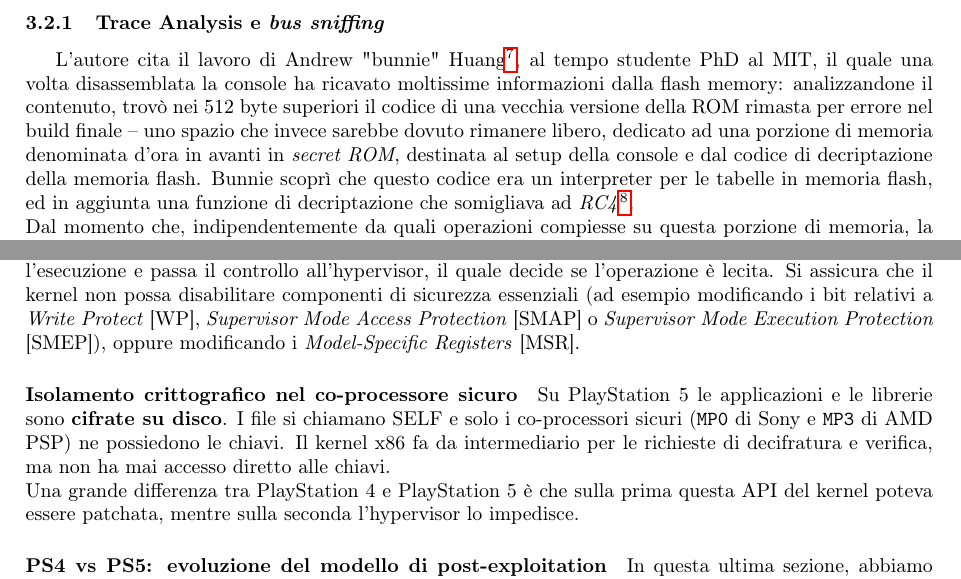
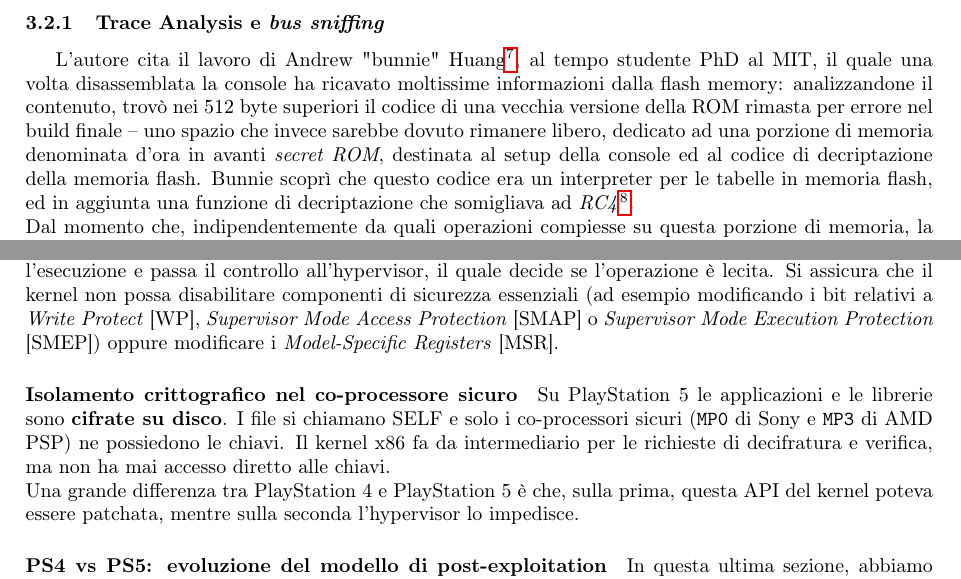
Before and after one commit to ecicciarella/software_security_course_UniVr, a LaTeX document (report latex/main.tex, which reads report latex/architetture_moderne.tex, report latex/crittografia_white_box.tex): two parts of pages 8 and 12 of 14, joined at a grey line, cut so that both start at the same text. Compiled offline with pdfLaTeX.

Commit message:
Corretti alcuni typo

```diff
--- a/report latex/architetture_moderne.tex
+++ b/report latex/architetture_moderne.tex
@@ -17,11 +17,11 @@ La XOM, inoltre, non può essere disabilitata con \textit{kernel R/W} arbitrarie
 L'hypervisor di PlayStation~5 è un monitor di sicurezza che intercetta le azioni sensibili del kernel guest. Sfrutta l'AMD SVM (AMD \textit{Secure Virtual Machine/Virtualization}), la tecnologia AMD per la virtualizzazione dell'hardware-backend,
 per dare vita ad una vera e propria \textit{Virtualization-Based security} per le console.\\
 Ogni volta che il kernel tenta di eseguire una azione sensibile, l'hardware genera un \texttt{VMEXIT}: interrompe l'esecuzione e passa il controllo all'hypervisor, il quale decide se l'operazione è lecita.
-Si assicura che il kernel non possa disabilitare componenti di sicurezza essenziali (ad esempio modificando i bit relativi a \textit{Write Protect} [WP], \textit{Supervisor Mode Access Protection} [SMAP] o \textit{Supervisor Mode Execution Protection} [SMEP]), oppure modificando i \textit{Model-Specific Registers} [MSR].
+Si assicura che il kernel non possa disabilitare componenti di sicurezza essenziali (ad esempio modificando i bit relativi a \textit{Write Protect} [WP], \textit{Supervisor Mode Access Protection} [SMAP] o \textit{Supervisor Mode Execution Protection} [SMEP]) oppure modificare i \textit{Model-Specific Registers} [MSR].
 
 \paragraph{Isolamento crittografico nel co-processore sicuro}
 Su PlayStation~5 le applicazioni e le librerie sono \textbf{cifrate su disco}. I file si chiamano SELF e solo i co-processori sicuri (\texttt{MP0} di Sony e \texttt{MP3} di AMD PSP) ne possiedono le chiavi. Il kernel x86 fa da intermediario per le richieste di decifratura e verifica, ma non ha mai accesso diretto alle chiavi.\\
-Una grande differenza tra PlayStation~4 e PlayStation~5 è che sulla prima questa API del kernel poteva essere patchata, mentre sulla seconda l'hypervisor lo impedisce.
+Una grande differenza tra PlayStation~4 e PlayStation~5 è che, sulla prima, questa API del kernel poteva essere patchata, mentre sulla seconda l'hypervisor lo impedisce.
 
 \paragraph{PS4 vs PS5: evoluzione del modello di post-exploitation}
 In questa ultima sezione, abbiamo voluto evidenziare con un confronto diretto le maggiori differenze a livello di sicurezza tra PlayStation~5 e la sua antecedente PlayStation~4.\\
--- a/report latex/crittografia_white_box.tex
+++ b/report latex/crittografia_white_box.tex
@@ -34,7 +34,7 @@ In termini di hardware, per ridurre le tempistiche di sviluppo e costruzione, Mi
 Nonostante gli errori compiuti da Microsoft in questa console siano diversi, vogliamo concentrarci solo sulla concretizzazione di quanto analizzato fino ad ora in questo capitolo.
 \subsubsection{Trace Analysis e \textit{bus sniffing}}
 L'autore cita il lavoro di Andrew "bunnie" Huang\footnote{\href{https://www.bunniestudios.com/bunnie/proj/anatak/xboxmod.html}{\textit{Bunnie's adventures hacking the Xbox}}}, al tempo studente PhD al MIT, il quale una volta disassemblata la console ha ricavato moltissime informazioni dalla flash memory:
-analizzandone il contenuto, trovò nei 512 byte superiori il codice di una vecchia versione della ROM rimasta per errore nel build finale -- uno spazio che invece sarebbe dovuto rimanere libero, dedicato ad una porzione di memoria denominata d'ora in avanti in \textit{secret ROM}, destinata al setup della console e dal codice di decriptazione della memoria flash.
+analizzandone il contenuto, trovò nei 512 byte superiori il codice di una vecchia versione della ROM rimasta per errore nel build finale -- uno spazio che invece sarebbe dovuto rimanere libero, dedicato ad una porzione di memoria denominata d'ora in avanti  \textit{secret ROM}, destinata al setup della console ed al codice di decriptazione della memoria flash.
 Bunnie scoprì che questo codice era un interpreter per le tabelle in memoria flash, ed in aggiunta una funzione di decriptazione che somigliava ad \textit{RC4}\footnote{\href{https://en.wikipedia.org/wiki/RC4}{RC4}: Uno tra i più famosi e diffusi \textbf{algoritmi di cifratura a flusso a chiave simmetrica}, utilizzato ampiamente in protocolli quali l'SSL ed il WEP.}.\\
 Dal momento che, indipendentemente da quali operazioni compiesse su questa porzione di memoria, la console si avviava correttamente, capì che doveva necessariamente essere sovrascritta ad ogni avvio, e che quello era il luogo dove si trovava la \textit{secret ROM}.\\
 Sfruttando le risorse del laboratorio hardware del MIT, Huang costruì un hardware dedicato per `sniffare' il bus \textit{HyperTransport}\footnote{\href{https://en.wikipedia.org/wiki/HyperTransport}{HyperTransport (HT)}: Conosciuto anche come \textit{Lightning Data Transport}, è una tecnologia destinata all'interconnessione tra processori di un computer.},
```
